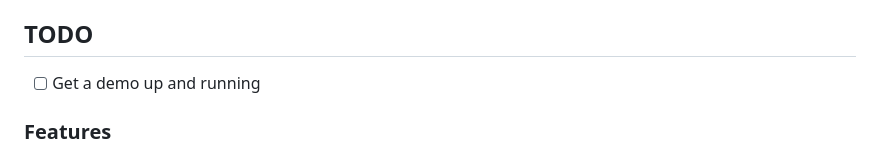
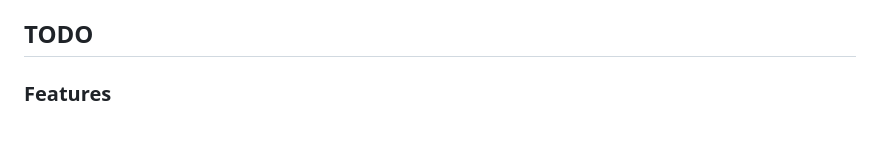
Before and after one commit to Monstertov/msp-voice-portal, a Markdown page: README.md, the part around the change. GitHub-like rendering; blank space fills up the shorter version.

Commit message:
docs: remove demo todo item from README

```diff
--- a/README.md
+++ b/README.md
@@ -44,8 +44,6 @@ Contributions are welcome. [Open an issue](https://github.com/Monstertov/msp-voi
 
 ## TODO
 
-- [ ] Get a demo up and running
-
 ### Features
 - [ ] Multiple file/recording upload support
 - [x] Additional file format support (OGG, M4A, etc.)
```
